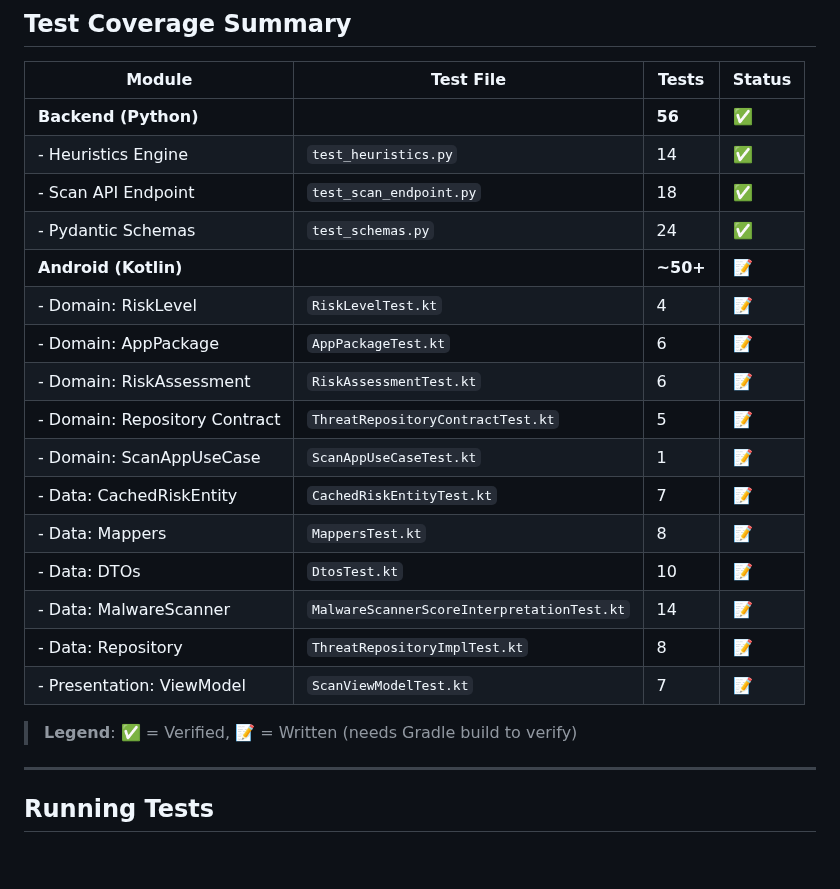
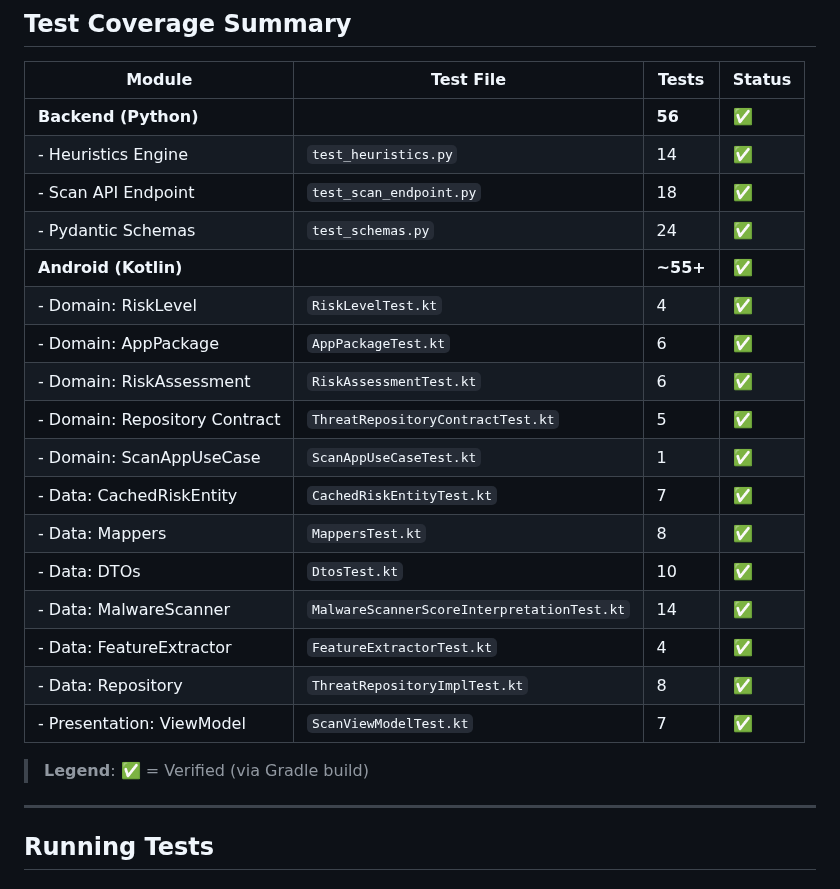
Before and after one commit to abbasiandev/raybod, a Markdown page: docs/TESTING.md, the part around the change. Drawn GitHub-style; blank space fills up the shorter version.

Commit message:
docs: update planning and testing status for phase 2 completion

```diff
--- a/docs/TESTING.md
+++ b/docs/TESTING.md
@@ -12,20 +12,21 @@ This document describes the comprehensive test suite for the Hybrid Cloud Sentin
 | - Heuristics Engine | `test_heuristics.py` | 14 | ✅ |
 | - Scan API Endpoint | `test_scan_endpoint.py` | 18 | ✅ |
 | - Pydantic Schemas | `test_schemas.py` | 24 | ✅ |
-| **Android (Kotlin)** | | **~50+** | 📝 |
-| - Domain: RiskLevel | `RiskLevelTest.kt` | 4 | 📝 |
-| - Domain: AppPackage | `AppPackageTest.kt` | 6 | 📝 |
-| - Domain: RiskAssessment | `RiskAssessmentTest.kt` | 6 | 📝 |
-| - Domain: Repository Contract | `ThreatRepositoryContractTest.kt` | 5 | 📝 |
-| - Domain: ScanAppUseCase | `ScanAppUseCaseTest.kt` | 1 | 📝 |
-| - Data: CachedRiskEntity | `CachedRiskEntityTest.kt` | 7 | 📝 |
-| - Data: Mappers | `MappersTest.kt` | 8 | 📝 |
-| - Data: DTOs | `DtosTest.kt` | 10 | 📝 |
-| - Data: MalwareScanner | `MalwareScannerScoreInterpretationTest.kt` | 14 | 📝 |
-| - Data: Repository | `ThreatRepositoryImplTest.kt` | 8 | 📝 |
-| - Presentation: ViewModel | `ScanViewModelTest.kt` | 7 | 📝 |
+| **Android (Kotlin)** | | **~55+** | ✅ |
+| - Domain: RiskLevel | `RiskLevelTest.kt` | 4 | ✅ |
+| - Domain: AppPackage | `AppPackageTest.kt` | 6 | ✅ |
+| - Domain: RiskAssessment | `RiskAssessmentTest.kt` | 6 | ✅ |
+| - Domain: Repository Contract | `ThreatRepositoryContractTest.kt` | 5 | ✅ |
+| - Domain: ScanAppUseCase | `ScanAppUseCaseTest.kt` | 1 | ✅ |
+| - Data: CachedRiskEntity | `CachedRiskEntityTest.kt` | 7 | ✅ |
+| - Data: Mappers | `MappersTest.kt` | 8 | ✅ |
+| - Data: DTOs | `DtosTest.kt` | 10 | ✅ |
+| - Data: MalwareScanner | `MalwareScannerScoreInterpretationTest.kt` | 14 | ✅ |
+| - Data: FeatureExtractor | `FeatureExtractorTest.kt` | 4 | ✅ |
+| - Data: Repository | `ThreatRepositoryImplTest.kt` | 8 | ✅ |
+| - Presentation: ViewModel | `ScanViewModelTest.kt` | 7 | ✅ |
 
-> **Legend**: ✅ = Verified, 📝 = Written (needs Gradle build to verify)
+> **Legend**: ✅ = Verified (via Gradle build)
 
 ---
 
```
Also changed, not shown: docs/PLANNING.md (+5 -5 lines).
